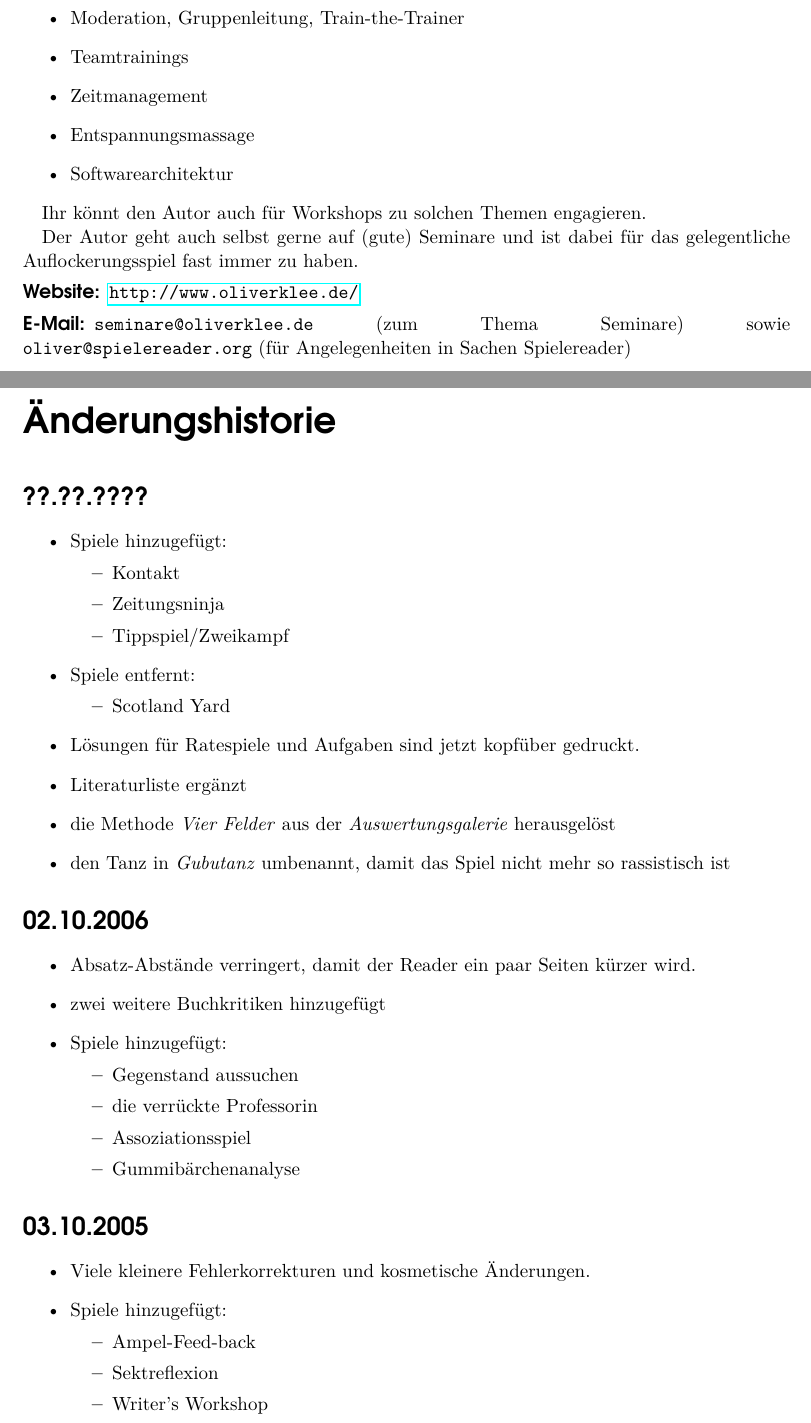
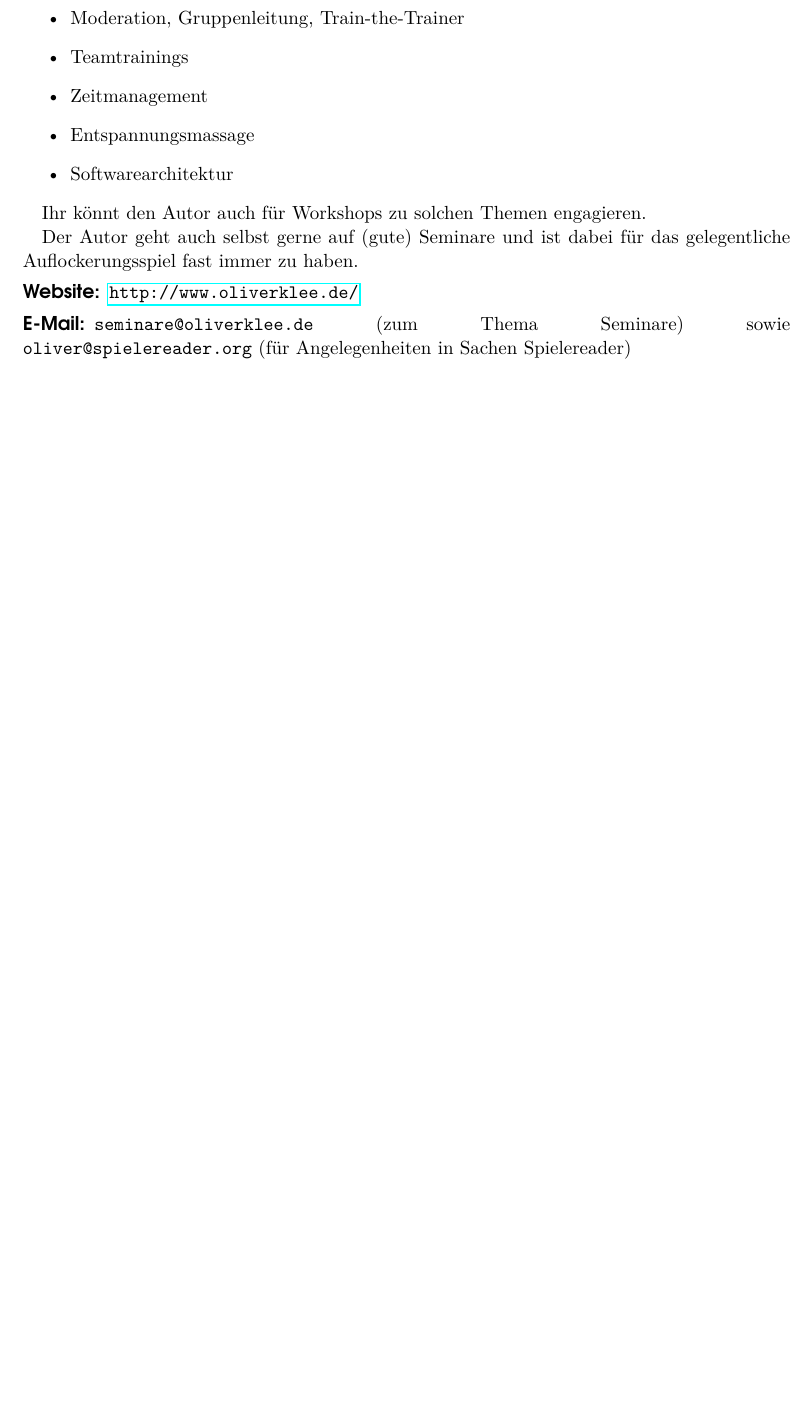
Before and after one commit to oliverklee/spielereader, a LaTeX book (spielereader.tex, which reads changelog.tex): two parts of pages 72 and 73 of 76 before the commit and part of page 72 of 74 after it, the two joined at a grey line, cut so that both start at the same text, the shorter picture padded with empty space. Compiled offline with pdfLaTeX.

Commit message:
[TASK] Änderungshistorie in CHANGELOG.md verschieben

```diff
--- a/changelog.tex
+++ /dev/null
@@ -1,44 +0,0 @@
-\chapter{Änderungshistorie}
-\section*{??.??.????}
-\begin{itemize}
-  \item Spiele hinzugefügt:
-    \begin{itemize}
-      \item Kontakt
-      \item Zeitungsninja
-      \item Tippspiel/Zweikampf
-    \end{itemize}
-  \item Spiele entfernt:
-    \begin{itemize}
-      \item Scotland Yard
-    \end{itemize}
-  \item Lösungen für Ratespiele und Aufgaben sind jetzt kopfüber gedruckt.
-  \item Literaturliste ergänzt
-  \item die Methode \emph{Vier Felder} aus der \emph{Auswertungsgalerie} herausgelöst
-  \item den Tanz in \emph{Gubutanz} umbenannt, damit das Spiel nicht mehr so rassistisch ist
-\end{itemize}
-
-
-\section*{02.10.2006}
-\begin{itemize}
-  \item Absatz-Abstände verringert, damit der Reader ein paar Seiten kürzer wird.
-  \item zwei weitere Buchkritiken hinzugefügt
-  \item Spiele hinzugefügt:
-  \begin{itemize}
-    \item Gegenstand aussuchen
-    \item die verrückte Professorin
-    \item Assoziationsspiel
-    \item Gummibärchenanalyse
-  \end{itemize}
-\end{itemize}
-
-
-
-\section*{03.10.2005}
-\begin{itemize}
-  \item Viele kleinere Fehlerkorrekturen und kosmetische Änderungen.
-  \item Spiele hinzugefügt:
-  \begin{itemize}
-    \item Ampel-Feed-back
-    \item Sektreflexion
-    \item Writer's Workshop
-    \item Insel ohne Wiederkehr
```
Also changed, not shown: spielereader.tex (+0 -2 lines), CHANGELOG.md (added), README.md, changelog.tex (26 more changed lines).
